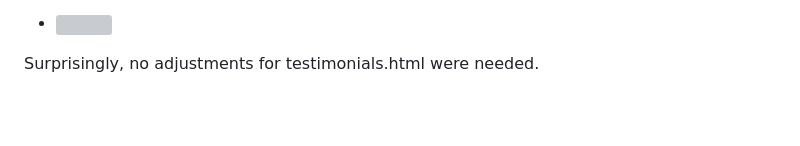
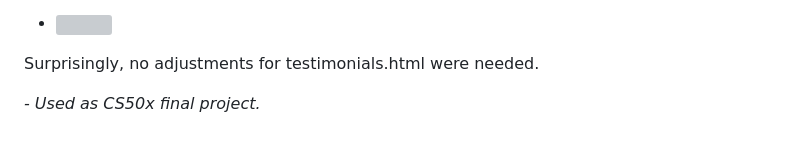
Before and after one commit to vladapl21/CS50-Final-Project-Week10, a Markdown page: README.md, the part around the change. Drawn GitHub-style; blank space fills up the shorter version; grey boxes are pictures that could not be loaded.

```diff
--- a/README.md
+++ b/README.md
@@ -43,3 +43,5 @@ Adjustments on pricing.html:
 - <img src="images/pricing-mobile.png" width="300" height="630">
 
 Surprisingly, no adjustments for testimonials.html were needed.
+
+_- *Used as CS50x final project.*_
```
